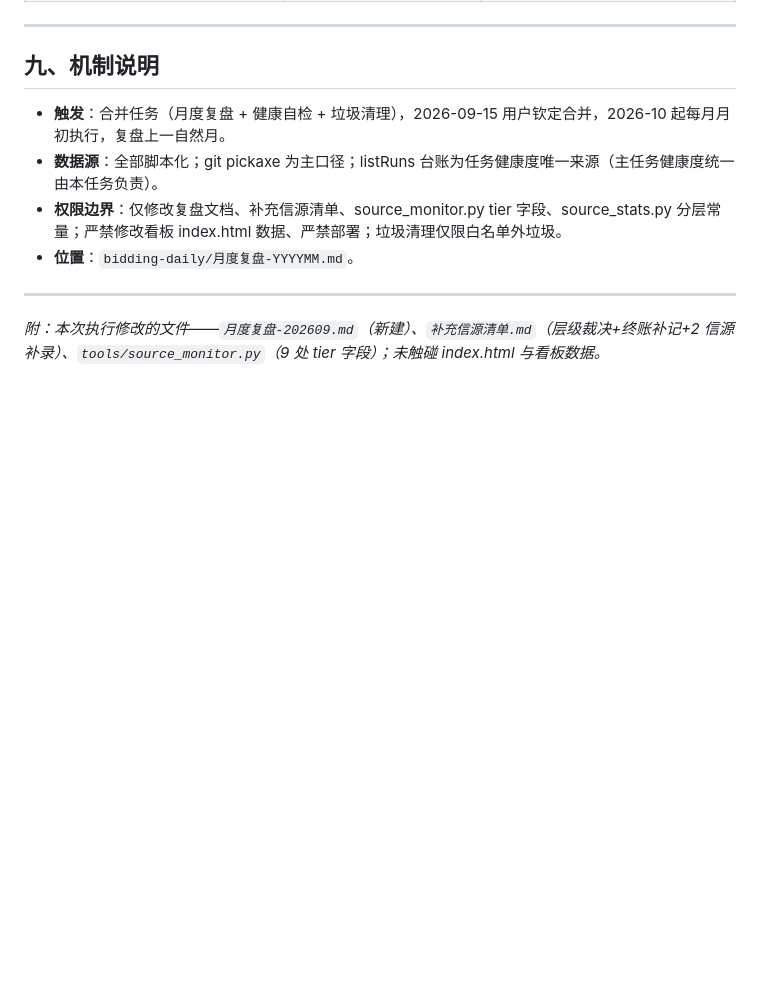
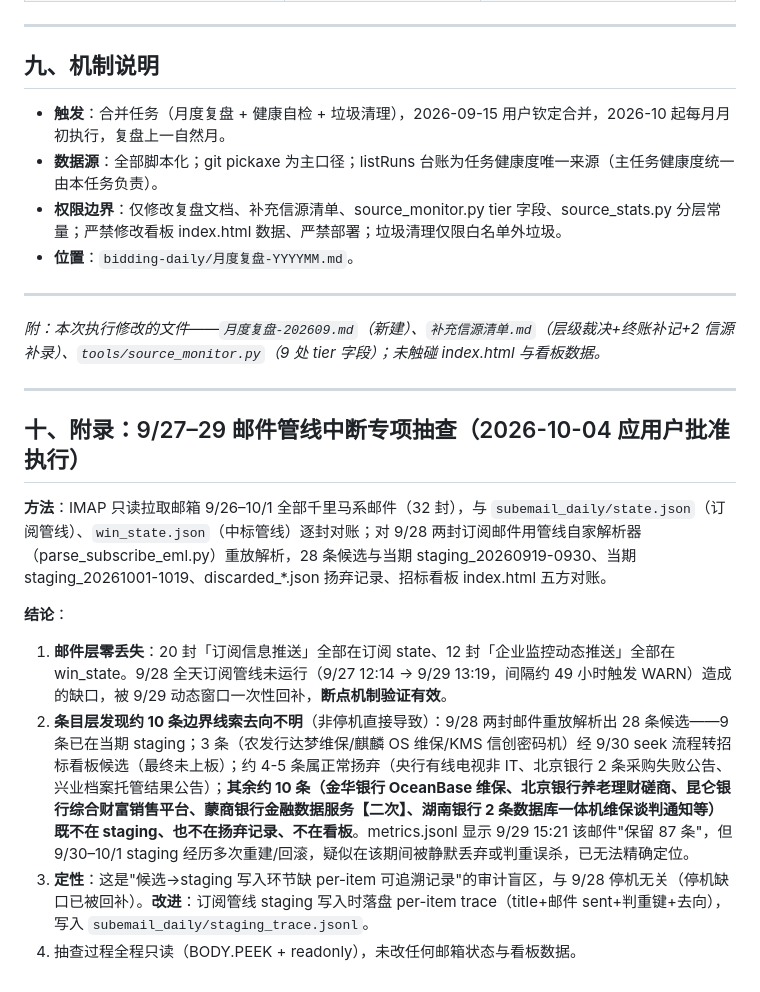
Before and after one commit to zhouhq0571/tender-dashboard, a Markdown page: 月度复盘-202609.md, the part around the change. Drawn GitHub-style; blank space fills up the shorter version.

Commit message:
复盘附录：9/27-29邮件中断专项抽查结论（邮件零丢失，约10条边界线索疑似重建期静默丢弃）

```diff
--- a/月度复盘-202609.md
+++ b/月度复盘-202609.md
@@ -222,3 +222,16 @@ listRuns 共 20 条（保留上限，最早 2026-09-07T22:00Z）：
 ---
 
 *附：本次执行修改的文件——`月度复盘-202609.md`（新建）、`补充信源清单.md`（层级裁决+终账补记+2 信源补录）、`tools/source_monitor.py`（9 处 tier 字段）；未触碰 index.html 与看板数据。*
+
+---
+
+## 十、附录：9/27–29 邮件管线中断专项抽查（2026-10-04 应用户批准执行）
+
+**方法**：IMAP 只读拉取邮箱 9/26–10/1 全部千里马系邮件（32 封），与 `subemail_daily/state.json`（订阅管线）、`win_state.json`（中标管线）逐封对账；对 9/28 两封订阅邮件用管线自家解析器（parse_subscribe_eml.py）重放解析，28 条候选与当期 staging_20260919-0930、当期 staging_20261001-1019、discarded_*.json 扬弃记录、招标看板 index.html 五方对账。
+
+**结论**：
+
+1. **邮件层零丢失**：20 封「订阅信息推送」全部在订阅 state、12 封「企业监控动态推送」全部在 win_state。9/28 全天订阅管线未运行（9/27 12:14 → 9/29 13:19，间隔约 49 小时触发 WARN）造成的缺口，被 9/29 动态窗口一次性回补，**断点机制验证有效**。
+2. **条目层发现约 10 条边界线索去向不明**（非停机直接导致）：9/28 两封邮件重放解析出 28 条候选——9 条已在当期 staging；3 条（农发行达梦维保/麒麟 OS 维保/KMS 信创密码机）经 9/30 seek 流程转招标看板候选（最终未上板）；约 4-5 条属正常扬弃（央行有线电视非 IT、北京银行 2 条采购失败公告、兴业档案托管结果公告）；**其余约 10 条（金华银行 OceanBase 维保、北京银行养老理财磋商、昆仑银行综合财富销售平台、蒙商银行金融数据服务【二次】、湖南银行 2 条数据库一体机维保谈判通知等）既不在 staging、也不在扬弃记录、不在看板**。metrics.jsonl 显示 9/29 15:21 该邮件"保留 87 条"，但 9/30–10/1 staging 经历多次重建/回滚，疑似在该期间被静默丢弃或判重误杀，已无法精确定位。
+3. **定性**：这是"候选→staging 写入环节缺 per-item 可追溯记录"的审计盲区，与 9/28 停机无关（停机缺口已被回补）。**改进**：订阅管线 staging 写入时落盘 per-item trace（title+邮件 sent+判重键+去向），写入 `subemail_daily/staging_trace.jsonl`。
+4. 抽查过程全程只读（BODY.PEEK + readonly），未改任何邮箱状态与看板数据。
```
